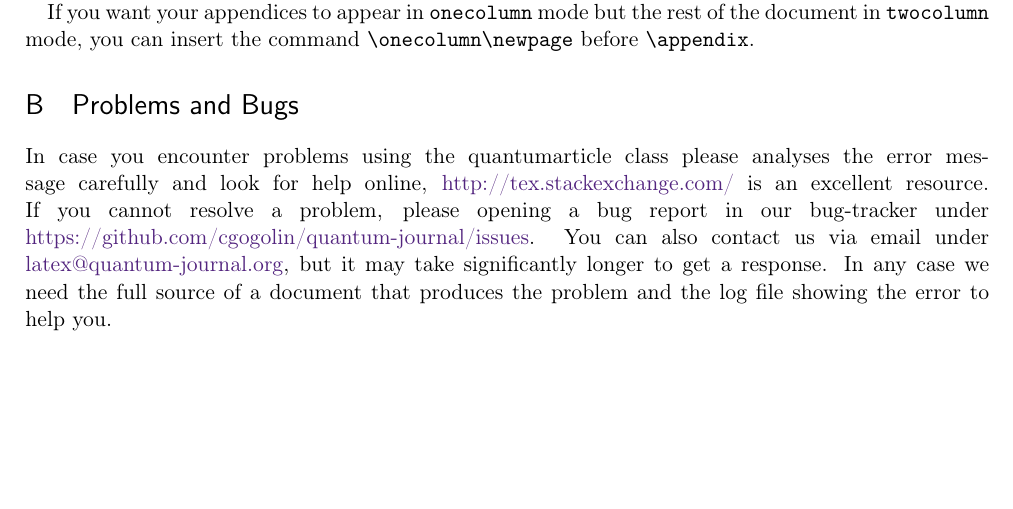
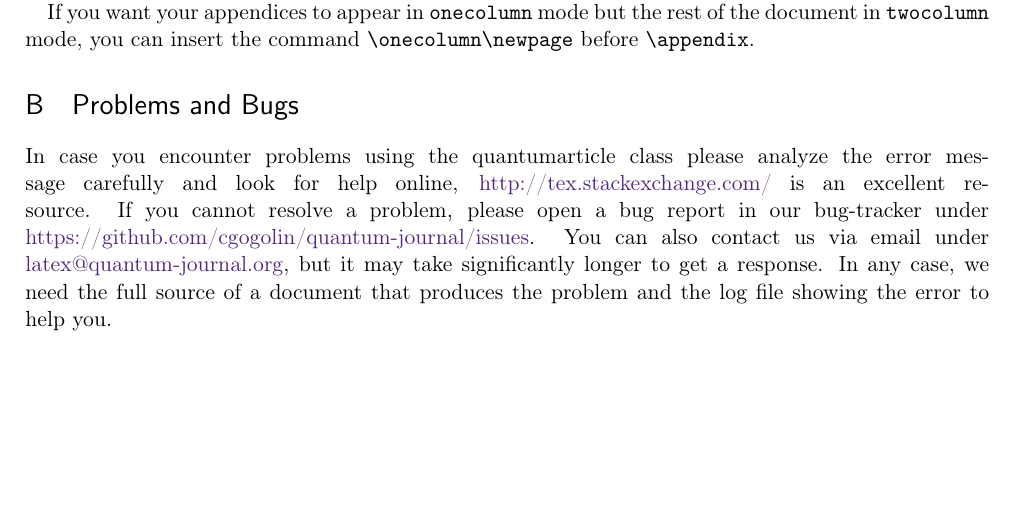
Before and after one commit to quantum-journal/quantum-journal, a LaTeX document (quantum-template.tex, which reads quantumarticle.cls): part of page 5 of 5, cut so that both start at the same text. Compiled offline with pdfLaTeX.

Commit message:
Changes to be committed: 	modified:   quantumarticle.cls 	Quantum article now throws an error when called without specifying a paper 	size (Issue #55)
	modified:   quantum-template.tex
	Fixed some typos

```diff
--- a/quantum-template.tex
+++ b/quantum-template.tex
@@ -261,9 +261,9 @@ You are free to change this in case it is more appropriate for your article, but
 If you want your appendices to appear in \texttt{onecolumn} mode but the rest of the document in \texttt{twocolumn} mode, you can insert the command \texttt{\textbackslash{}onecolumn\textbackslash{}newpage} before \texttt{\textbackslash{}appendix}.
 
 \section{Problems and Bugs}
-In case you encounter problems using the quantumarticle class please analyses the error message carefully and look for help online, \href{http://tex.stackexchange.com/}{http://tex.stackexchange.com/} is an excellent resource.
-If you cannot resolve a problem, please opening a bug report in our bug-tracker under \href{https://github.com/cgogolin/quantum-journal/issues}{https://github.com/cgogolin/quantum-journal/issues}.
+In case you encounter problems using the quantumarticle class please analyze the error message carefully and look for help online, \href{http://tex.stackexchange.com/}{http://tex.stackexchange.com/} is an excellent resource.
+If you cannot resolve a problem, please open a bug report in our bug-tracker under \href{https://github.com/cgogolin/quantum-journal/issues}{https://github.com/cgogolin/quantum-journal/issues}.
 You can also contact us via email under \href{mailto:latex@quantum-journal.org}{latex@quantum-journal.org}, but it may take significantly longer to get a response.
-In any case we need the full source of a document that produces the problem and the log file showing the error to help you.
+In any case, we need the full source of a document that produces the problem and the log file showing the error to help you.
 
 \end{document}
--- a/quantumarticle.cls
+++ b/quantumarticle.cls
@@ -28,25 +28,39 @@
 \newif\if@restonecol
 \newif\if@titlepage
 \@titlepagefalse
+
+
+% Throw an error if no paper size is specified
+% Defaulting to a4paper gives inconsistent behaviour when submitting to the arxiv
+\newbool{papersizespecified}
+\boolfalse{papersizespecified}
+
 \if@compatibility\else
 \DeclareOptionX{a4paper}
    {\setlength\paperheight {297mm}%
-    \setlength\paperwidth  {210mm}}
+    \setlength\paperwidth  {210mm}
+	\booltrue{papersizespecified}}
 \DeclareOptionX{a5paper}
    {\setlength\paperheight {210mm}%
-    \setlength\paperwidth  {148mm}}
+    \setlength\paperwidth  {148mm}
+    \booltrue{papersizespecified}}
 \DeclareOptionX{b5paper}
    {\setlength\paperheight {250mm}%
-    \setlength\paperwidth  {176mm}}
+    \setlength\paperwidth  {176mm}
+    \booltrue{papersizespecified}}
 \DeclareOptionX{letterpaper}
    {\setlength\paperheight {11in}%
-    \setlength\paperwidth  {8.5in}}
+    \setlength\paperwidth  {8.5in}
+    \booltrue{papersizespecified}}
 \DeclareOptionX{legalpaper}
    {\setlength\paperheight {14in}%
-    \setlength\paperwidth  {8.5in}}
+    \setlength\paperwidth  {8.5in}
+    \booltrue{papersizespecified}}
 \DeclareOptionX{executivepaper}
    {\setlength\paperheight {10.5in}%
-    \setlength\paperwidth  {7.25in}}
+    \setlength\paperwidth  {7.25in}
+    \booltrue{papersizespecified}}
+
 \DeclareOptionX{landscape}
    {\setlength\@tempdima   {\paperheight}%
     \setlength\paperheight {\paperwidth}%
@@ -187,8 +202,17 @@
 \nopdfoutputerrortrue
 \DeclareOptionX{nopdfoutputerror}{\nopdfoutputerrorfalse}%
 
-\ExecuteOptionsX{a4paper,10pt,oneside,twocolumn,notitlepage,final}
+\ExecuteOptionsX{10pt,oneside,twocolumn,notitlepage,final}
 \ProcessOptionsX
+
+\ifbool{papersizespecified}
+{
+} % else
+{
+	\setlength\paperheight {297mm}%
+	\setlength\paperwidth  {210mm}
+	\ClassError{quantumarticle}{ Please specify a paper size. Available options: a4paper, a5paper, b5paper, letterpaper, legalpaper, executivepaper }{}
+}
 
 \input{size1\@ptsize.clo}
 
```
Also changed, not shown: quantumarticle.cls (1 more changed lines).
